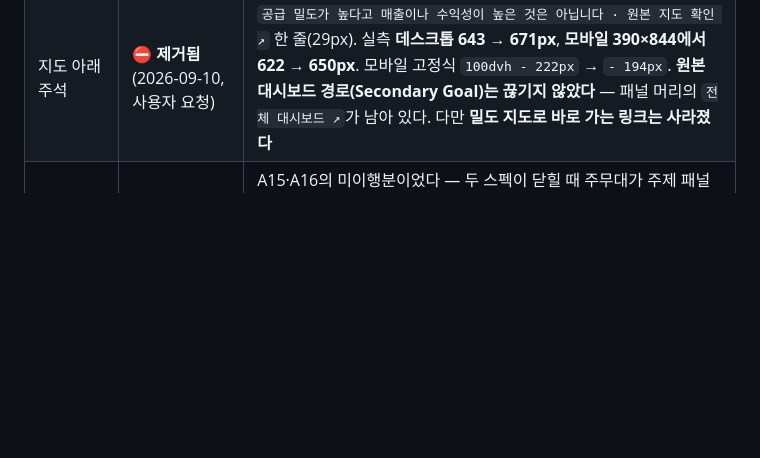
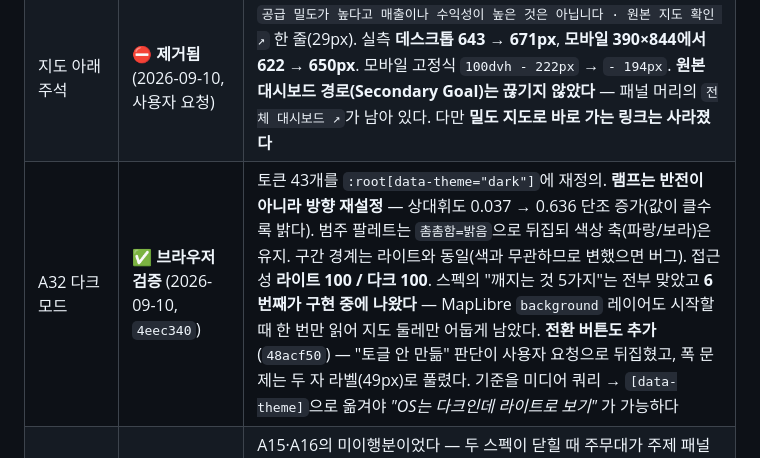
Before and after one commit to Frost0313z/my-data-assistant, a Markdown page: docs/roadmap.md, the part around the change. Rendered like a GitHub page; blank space fills up the shorter version.

```diff
--- a/docs/roadmap.md
+++ b/docs/roadmap.md
@@ -87,6 +87,7 @@
 | A11 첫 방문 온보딩 | ✅ **브라우저 검증** | `localStorage` 비운 상태에서 인사말 버블 표시, 한계 고지 문장 포함 |
 | A12 기준 배지 | ⛔ **제거됨** (2026-09-09, 사용자 요청) | 앰버 배지 2줄을 걷어내고 그만큼 지도에 줬다 — 실측 데스크톱 336→417px, 모바일 538→618px. **한계 고지는 사라지지 않았다** — 지도 아래 주석(`공급 밀도가 높다고 매출이나 수익성이 높은 것은 아닙니다`), 첫 인사말, 지표별 해설, 리포트 [한계] 블록에 남아 있다. 다만 **항상 보이던 자리는 없어졌다** — A12가 노린 것이 그 자리였다. **지표별 해설(A23)과 지도 아래 주석까지 차례로 제거돼(09-09·09-10) 상시 노출되는 한계 고지는 이제 0개다** — 인사말·유형 근거 줄·리포트 `[한계]`에만 남는다 |
 | 지도 아래 주석 | ⛔ **제거됨** (2026-09-10, 사용자 요청) | `공급 밀도가 높다고 매출이나 수익성이 높은 것은 아닙니다 · 원본 지도 확인 ↗` 한 줄(29px). 실측 **데스크톱 643 → 671px**, **모바일 390×844에서 622 → 650px**. 모바일 고정식 `100dvh - 222px` → `- 194px`. **원본 대시보드 경로(Secondary Goal)는 끊기지 않았다** — 패널 머리의 `전체 대시보드 ↗`가 남아 있다. 다만 **밀도 지도로 바로 가는 링크는 사라졌다** |
+| A32 다크 모드 | ✅ **브라우저 검증** (2026-09-10, `4eec340`) | 토큰 43개를 `:root[data-theme="dark"]`에 재정의. **램프는 반전이 아니라 방향 재설정** — 상대휘도 0.037 → 0.636 단조 증가(값이 클수록 밝다). 범주 팔레트는 `촘촘함=밝음`으로 뒤집되 색상 축(파랑/보라)은 유지. 구간 경계는 라이트와 동일(색과 무관하므로 변했으면 버그). 접근성 **라이트 100 / 다크 100**. 스펙의 "깨지는 것 5가지"는 전부 맞았고 **6번째가 구현 중에 나왔다** — MapLibre `background` 레이어도 시작할 때 한 번만 읽어 지도 둘레만 어둡게 남았다. **전환 버튼도 추가**(`48acf50`) — "토글 안 만듦" 판단이 사용자 요청으로 뒤집혔고, 폭 문제는 두 자 라벨(49px)로 풀렸다. 기준을 미디어 쿼리 → `[data-theme]`으로 옮겨야 *"OS는 다크인데 라이트로 보기"* 가 가능하다 |
 | A31 수치 타이포 위계 | ✅ **브라우저 검증** (2026-09-10) | A15·A16의 미이행분이었다 — 두 스펙이 닫힐 때 주무대가 주제 패널이라 지도 무대로 이사하지 않았다. 선택한 동의 값을 Display(28px)로 세우고 근거를 캡션으로 내렸다. **화면에서 가장 큰 글자가 앱 이름(22px) → `131.4개`(28px)로 바뀜.** `tabular-nums`는 선택자 3개 → `body` 전역(범례가 빠져 있었다). 지도가 내준 높이 35px. `design-system.md` §2에 "Display가 앉을 자리" 표 신설 |
 | A30 목적 선택 패널 | ✅ **브라우저 검증** (2026-09-10) | 지도 위 상시 노출 → `데이터·대화 기록`과 같은 **비모달** 플로팅 패널. 첫 방문 자동 오픈에서 **지도 305 → 487px**. 패널 360×365로 내용이 100% 채움(고정 높이였으면 4분의 3이 빔). 상호 배타·Esc·포커스 복귀·뒤쪽 조작 가능 확인. 모바일 하단 탭 3개 유지. **접근성 100 유지** — 색 대비 2건(ink-500이 tint 위에서 4.33·4.27)과 헤더 가로 넘침을 함께 고쳤다 |
 | A29 주제 전환 구분선 | ✅ **브라우저 검증** (2026-09-10) | 연속 전환 5회에 구분선 5줄이 쌓이던 것을 1줄로. 사이에 말풍선이 들어간 구분선은 이력이라 건드리지 않는다 |
```
Also changed, not shown: task.md (+29 -16 lines).
